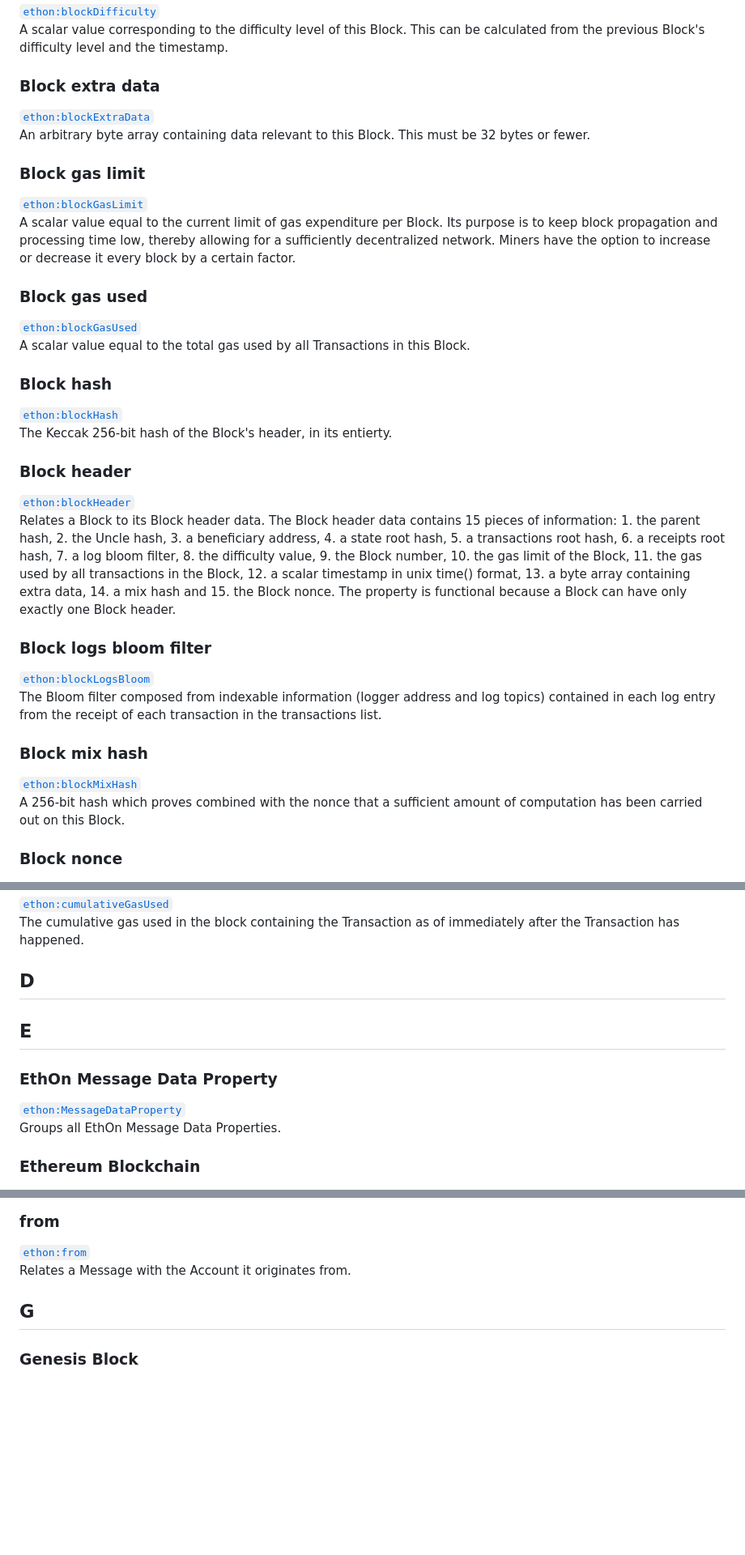
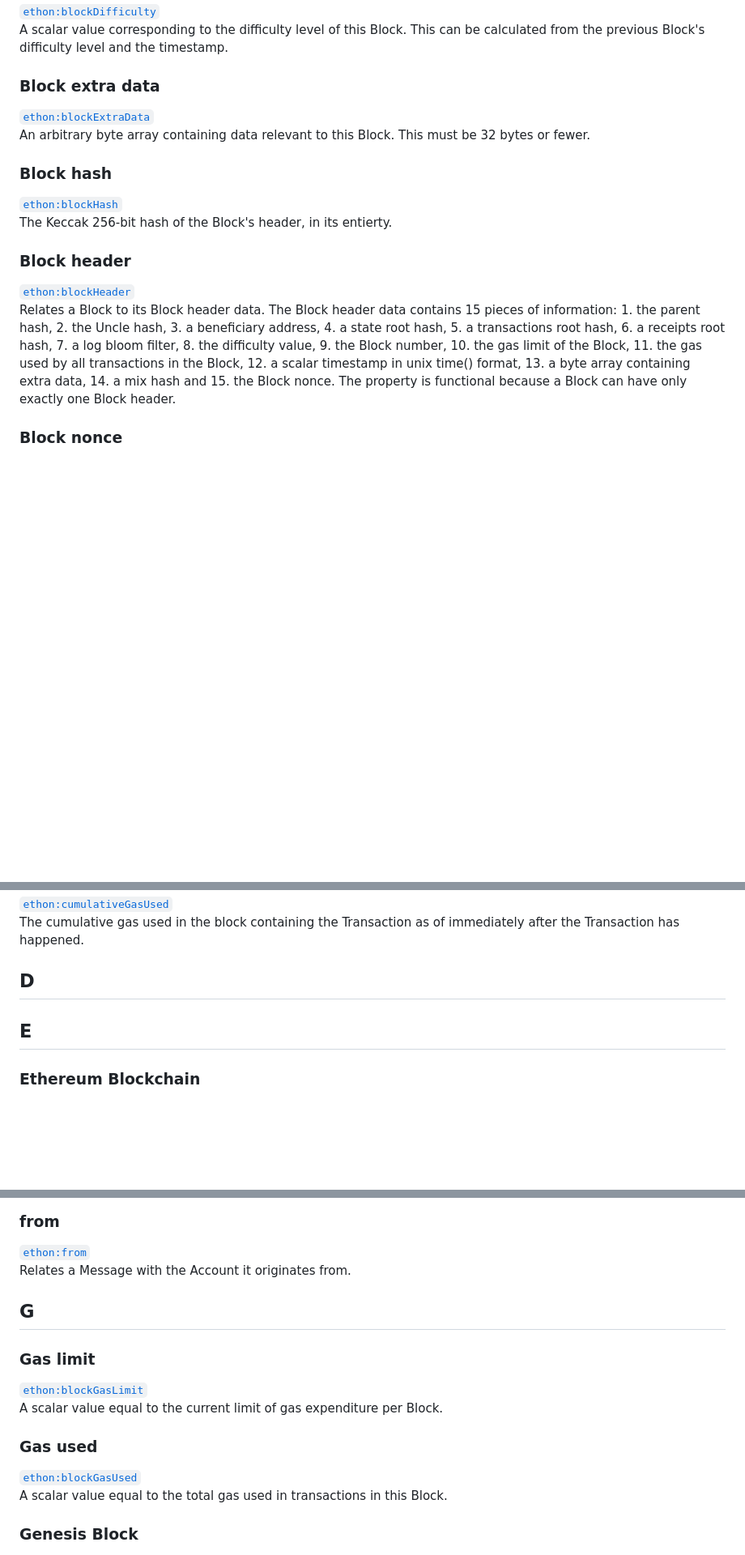
Before and after one commit to Consensys/EthOn, a Markdown page: EthOn_glossary.md, 3 parts joined by grey strips. Shown at 81% size. Drawn GitHub-style; blank space fills up the shorter version.

```diff
--- a/EthOn_glossary.md
+++ b/EthOn_glossary.md
@@ -46,24 +46,12 @@ A scalar value corresponding to the difficulty level of this Block. This can be
 ### Block extra data
 [`ethon:blockExtraData`](http://ethon.consensys.net/blockExtraData)
 An arbitrary byte array containing data relevant to this Block. This must be 32 bytes or fewer.
-### Block gas limit
-[`ethon:blockGasLimit`](http://ethon.consensys.net/blockGasLimit)
-A scalar value equal to the current limit of gas expenditure per Block.  Its purpose is to keep block propagation and processing time low, thereby allowing for a sufficiently decentralized network. Miners have the option to increase or decrease it every block by a certain factor.
-### Block gas used
-[`ethon:blockGasUsed`](http://ethon.consensys.net/blockGasUsed)
-A scalar value equal to the total gas used by all Transactions in this Block.
 ### Block hash
 [`ethon:blockHash`](http://ethon.consensys.net/blockHash)
 The Keccak 256-bit hash of the Block's header, in its entierty.
 ### Block header
 [`ethon:blockHeader`](http://ethon.consensys.net/blockHeader)
 Relates a Block to its Block header data. The Block header data contains 15 pieces of information: 1. the parent hash, 2. the Uncle hash, 3. a beneficiary address, 4. a state root hash, 5. a transactions root hash, 6. a receipts root hash, 7. a log bloom filter, 8. the difficulty value, 9. the Block number, 10. the gas limit of the Block, 11. the gas used by all transactions in the Block, 12. a scalar timestamp in unix time() format, 13. a byte array containing extra data, 14. a mix hash and 15. the Block nonce. The property is functional because a Block can have only exactly one Block header.
-### Block logs bloom filter
-[`ethon:blockLogsBloom`](http://ethon.consensys.net/blockLogsBloom)
-The Bloom filter composed from indexable information (logger address and log topics) contained in each log entry from the receipt of each transaction in the transactions list.
-### Block mix hash
-[`ethon:blockMixHash`](http://ethon.consensys.net/blockMixHash)
-A 256-bit hash which proves combined with the nonce that a sufficient amount of computation has been carried out on this Block.
 ### Block nonce
 [`ethon:blockNonce`](http://ethon.consensys.net/blockNonce)
 A 64 bit hash which proves combined with the mix-hash that a sufficient amount of computation has been carried out on this Block.
@@ -127,9 +115,6 @@ Relates a Transaction to the global state of the system after the Transaction ha
 The cumulative gas used in the block containing the Transaction as of immediately after the Transaction has happened.
 ## D
 ## E
-### EthOn Message Data Property
-[`ethon:MessageDataProperty`](http://ethon.consensys.net/MessageDataProperty)
-Groups all EthOn Message Data Properties.
 ### Ethereum Blockchain
 [`ethon:Blockchain`](http://ethon.consensys.net/Blockchain)
 An Ethereum Blockchain is a distributed database that maintains a continuously-growing list of records called *Blocks* secured from tampering and revision. Each Block contains a timestamp and a link to a previous Block in a Merkle tree structure.
@@ -156,6 +141,12 @@ An Account owned by an External Actor.
 [`ethon:from`](http://ethon.consensys.net/from)
 Relates a Message with the Account it originates from.
 ## G
+### Gas limit
+[`ethon:blockGasLimit`](http://ethon.consensys.net/blockGasLimit)
+A scalar value equal to the current limit of gas expenditure per Block.
+### Gas used
+[`ethon:blockGasUsed`](http://ethon.consensys.net/blockGasUsed)
+A scalar value equal to the total gas used in transactions in this Block.
 ### Genesis Block
 [`ethon:GenesisBlock`](http://ethon.consensys.net/GenesisBlock)
 A Genesis Block is the unmined, deliberately created, very first Block in a Blockchain. It has no predecessors, i.e. no parent Block.
```
Also changed, not shown: other parts of EthOn_glossary.md (+8 -2 lines), doc_resources/img/transaction_concept.png, 5 other files.
